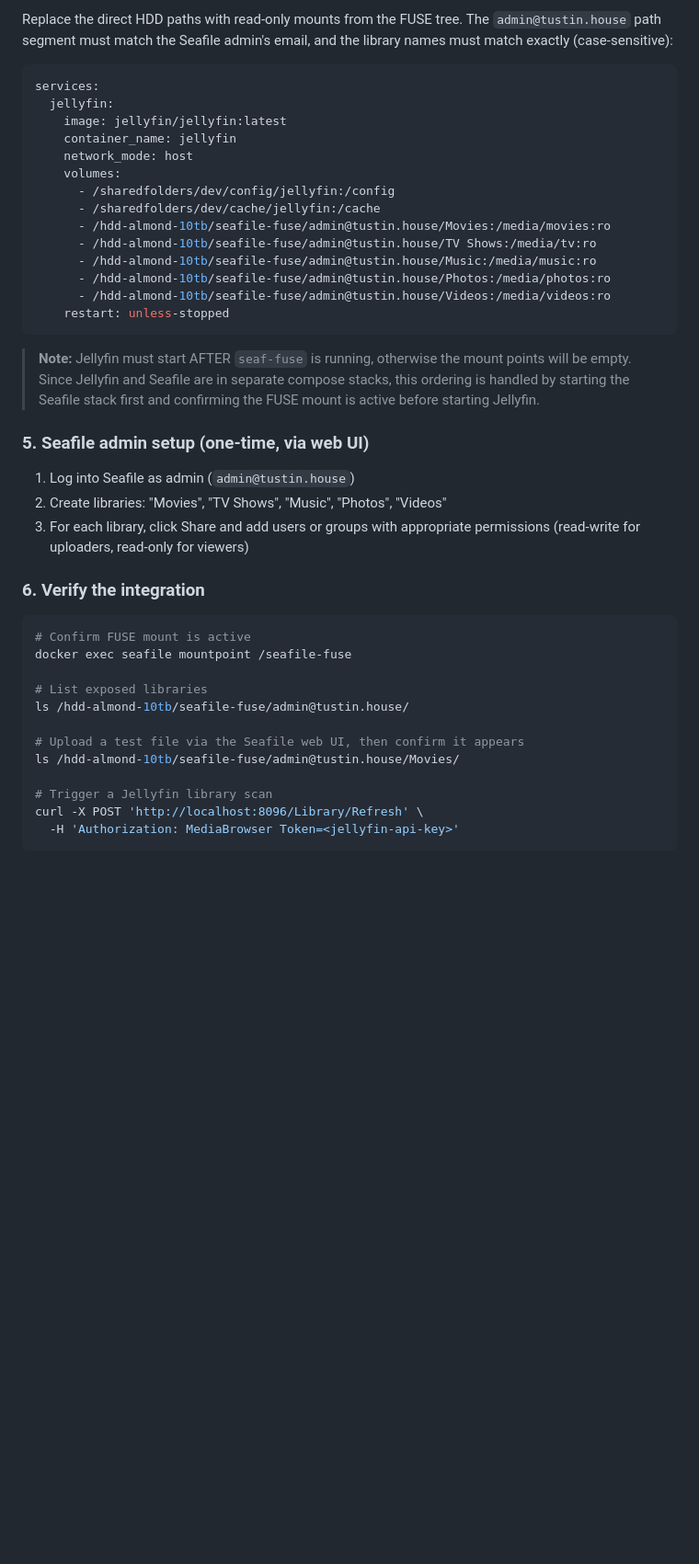
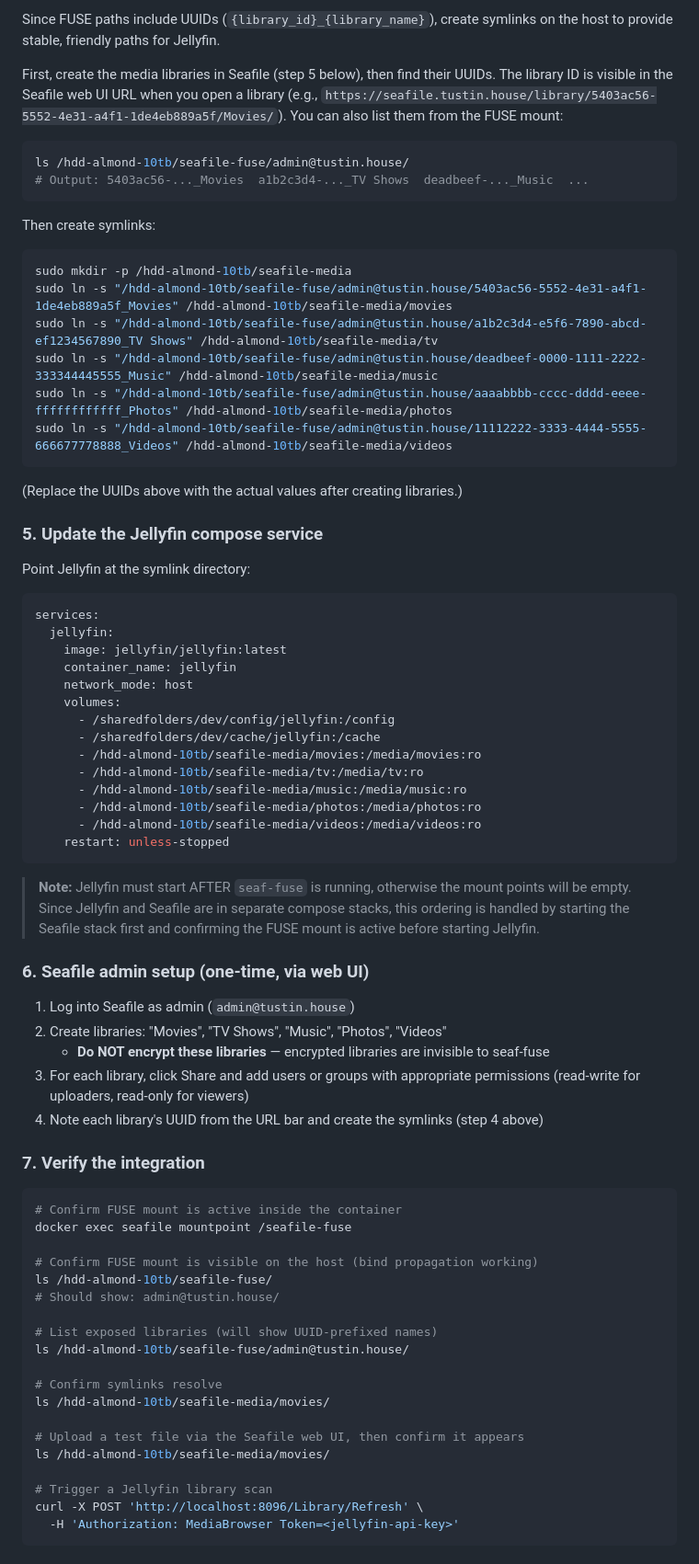
Before and after one commit to gilbert/tustin-house, a Markdown page: setup/SEAFILE_ADD_FUSE.md, the part around one of its changes. Shown at 92% size. Rendered like a GitHub page; blank space fills up the shorter version.

````diff
--- a/setup/SEAFILE_ADD_FUSE.md
+++ b/setup/SEAFILE_ADD_FUSE.md
@@ -162,5 +188,29 @@ To automate this on every restart, add a healthcheck-triggered approach or use a
 
-Replace the direct HDD paths with read-only mounts from the FUSE tree. The `admin@tustin.house` path segment must match the Seafile admin's email, and the library names must match exactly (case-sensitive):
+Since FUSE paths include UUIDs (`{library_id}_{library_name}`), create symlinks on the host to provide stable, friendly paths for Jellyfin.
+
+First, create the media libraries in Seafile (step 5 below), then find their UUIDs. The library ID is visible in the Seafile web UI URL when you open a library (e.g., `https://seafile.tustin.house/library/5403ac56-5552-4e31-a4f1-1de4eb889a5f/Movies/`). You can also list them from the FUSE mount:
+
+```bash
+ls /hdd-almond-10tb/seafile-fuse/admin@tustin.house/
+# Output: 5403ac56-..._Movies  a1b2c3d4-..._TV Shows  deadbeef-..._Music  ...
+```
+
+Then create symlinks:
+
+```bash
+sudo mkdir -p /hdd-almond-10tb/seafile-media
+sudo ln -s "/hdd-almond-10tb/seafile-fuse/admin@tustin.house/5403ac56-5552-4e31-a4f1-1de4eb889a5f_Movies" /hdd-almond-10tb/seafile-media/movies
+sudo ln -s "/hdd-almond-10tb/seafile-fuse/admin@tustin.house/a1b2c3d4-e5f6-7890-abcd-ef1234567890_TV Shows" /hdd-almond-10tb/seafile-media/tv
+sudo ln -s "/hdd-almond-10tb/seafile-fuse/admin@tustin.house/deadbeef-0000-1111-2222-333344445555_Music" /hdd-almond-10tb/seafile-media/music
+sudo ln -s "/hdd-almond-10tb/seafile-fuse/admin@tustin.house/aaaabbbb-cccc-dddd-eeee-ffffffffffff_Photos" /hdd-almond-10tb/seafile-media/photos
+sudo ln -s "/hdd-almond-10tb/seafile-fuse/admin@tustin.house/11112222-3333-4444-5555-666677778888_Videos" /hdd-almond-10tb/seafile-media/videos
+```
+
+(Replace the UUIDs above with the actual values after creating libraries.)
+
+### 5. Update the Jellyfin compose service
+
+Point Jellyfin at the symlink directory:
 
 ```yaml
 services:
@@ -171,33 +221,42 @@ services:
     volumes:
       - /sharedfolders/dev/config/jellyfin:/config
       - /sharedfolders/dev/cache/jellyfin:/cache
-      - /hdd-almond-10tb/seafile-fuse/admin@tustin.house/Movies:/media/movies:ro
-      - /hdd-almond-10tb/seafile-fuse/admin@tustin.house/TV Shows:/media/tv:ro
-      - /hdd-almond-10tb/seafile-fuse/admin@tustin.house/Music:/media/music:ro
-      - /hdd-almond-10tb/seafile-fuse/admin@tustin.house/Photos:/media/photos:ro
-      - /hdd-almond-10tb/seafile-fuse/admin@tustin.house/Videos:/media/videos:ro
+      - /hdd-almond-10tb/seafile-media/movies:/media/movies:ro
+      - /hdd-almond-10tb/seafile-media/tv:/media/tv:ro
+      - /hdd-almond-10tb/seafile-media/music:/media/music:ro
+      - /hdd-almond-10tb/seafile-media/photos:/media/photos:ro
+      - /hdd-almond-10tb/seafile-media/videos:/media/videos:ro
     restart: unless-stopped
 ```
 
 > **Note:** Jellyfin must start AFTER `seaf-fuse` is running, otherwise the mount points will be empty. Since Jellyfin and Seafile are in separate compose stacks, this ordering is handled by starting the Seafile stack first and confirming the FUSE mount is active before starting Jellyfin.
 
-### 5. Seafile admin setup (one-time, via web UI)
+### 6. Seafile admin setup (one-time, via web UI)
 
 1. Log into Seafile as admin (`admin@tustin.house`)
 2. Create libraries: "Movies", "TV Shows", "Music", "Photos", "Videos"
+   - **Do NOT encrypt these libraries** — encrypted libraries are invisible to seaf-fuse
 3. For each library, click Share and add users or groups with appropriate permissions (read-write for uploaders, read-only for viewers)
+4. Note each library's UUID from the URL bar and create the symlinks (step 4 above)
 
-### 6. Verify the integration
+### 7. Verify the integration
 
 ```bash
-# Confirm FUSE mount is active
+# Confirm FUSE mount is active inside the container
 docker exec seafile mountpoint /seafile-fuse
 
-# List exposed libraries
+# Confirm FUSE mount is visible on the host (bind propagation working)
+ls /hdd-almond-10tb/seafile-fuse/
+# Should show: admin@tustin.house/
+
+# List exposed libraries (will show UUID-prefixed names)
 ls /hdd-almond-10tb/seafile-fuse/admin@tustin.house/
 
+# Confirm symlinks resolve
+ls /hdd-almond-10tb/seafile-media/movies/
+
 # Upload a test file via the Seafile web UI, then confirm it appears
-ls /hdd-almond-10tb/seafile-fuse/admin@tustin.house/Movies/
+ls /hdd-almond-10tb/seafile-media/movies/
 
 # Trigger a Jellyfin library scan
 curl -X POST 'http://localhost:8096/Library/Refresh' \
````
Also changed, not shown: other parts of setup/SEAFILE_ADD_FUSE.md (+72 -54 lines).
